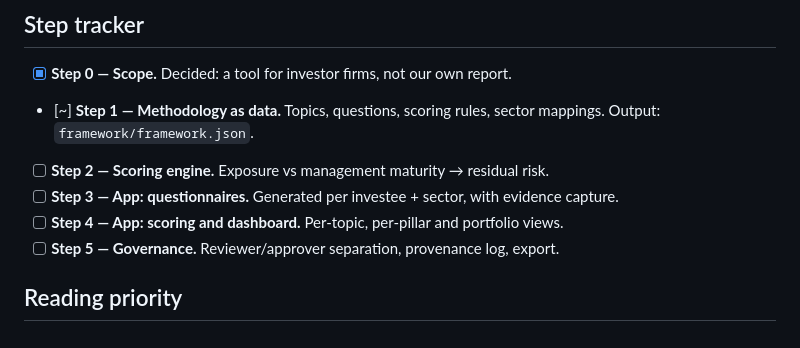
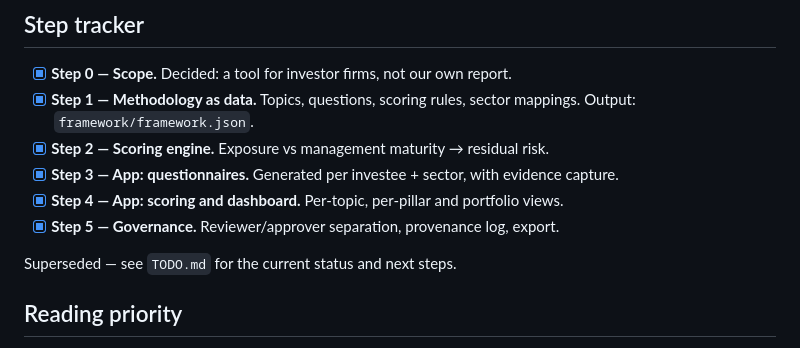
Before and after one commit to mahliqa-khan/ESG-October-2026, a Markdown page: reading-notes.md, the part around the change. Rendered like a GitHub page.

Commit message:
Add reconciled TODO and mark reading-notes tracker superseded

```diff
--- a/reading-notes.md
+++ b/reading-notes.md
@@ -20,11 +20,13 @@ a report for our own company.
 ## Step tracker
 
 - [x] **Step 0 — Scope.** Decided: a tool for investor firms, not our own report.
-- [~] **Step 1 — Methodology as data.** Topics, questions, scoring rules, sector mappings. Output: `framework/framework.json`.
-- [ ] **Step 2 — Scoring engine.** Exposure vs management maturity → residual risk.
-- [ ] **Step 3 — App: questionnaires.** Generated per investee + sector, with evidence capture.
-- [ ] **Step 4 — App: scoring and dashboard.** Per-topic, per-pillar and portfolio views.
-- [ ] **Step 5 — Governance.** Reviewer/approver separation, provenance log, export.
+- [x] **Step 1 — Methodology as data.** Topics, questions, scoring rules, sector mappings. Output: `framework/framework.json`.
+- [x] **Step 2 — Scoring engine.** Exposure vs management maturity → residual risk.
+- [x] **Step 3 — App: questionnaires.** Generated per investee + sector, with evidence capture.
+- [x] **Step 4 — App: scoring and dashboard.** Per-topic, per-pillar and portfolio views.
+- [x] **Step 5 — Governance.** Reviewer/approver separation, provenance log, export.
+
+Superseded — see `TODO.md` for the current status and next steps.
 
 ## Reading priority
 
```
Also changed, not shown: TODO.md (added, +52 -0 lines).
